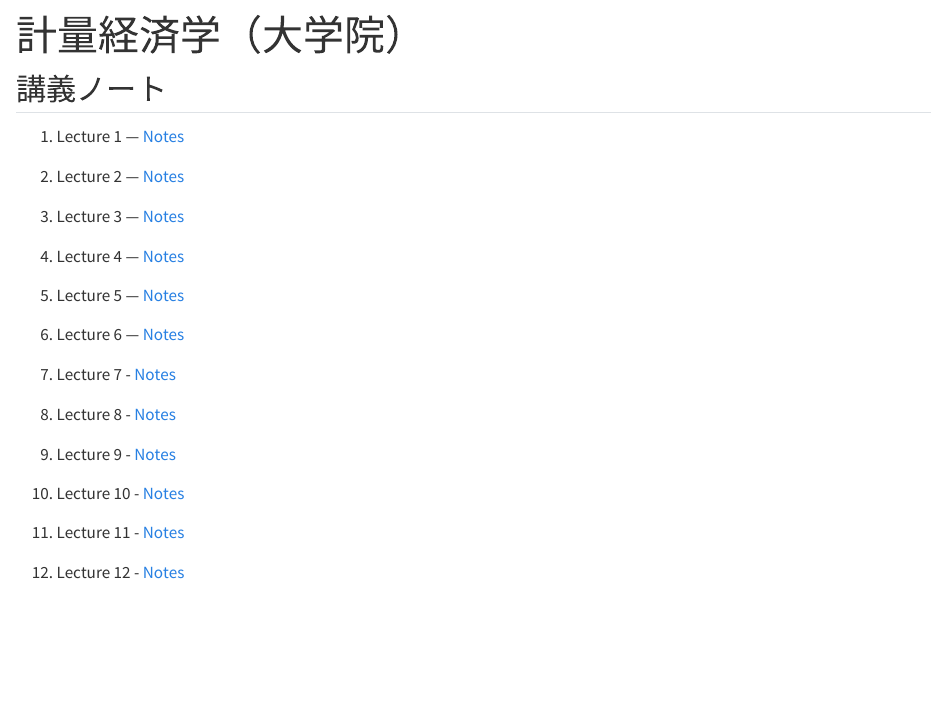
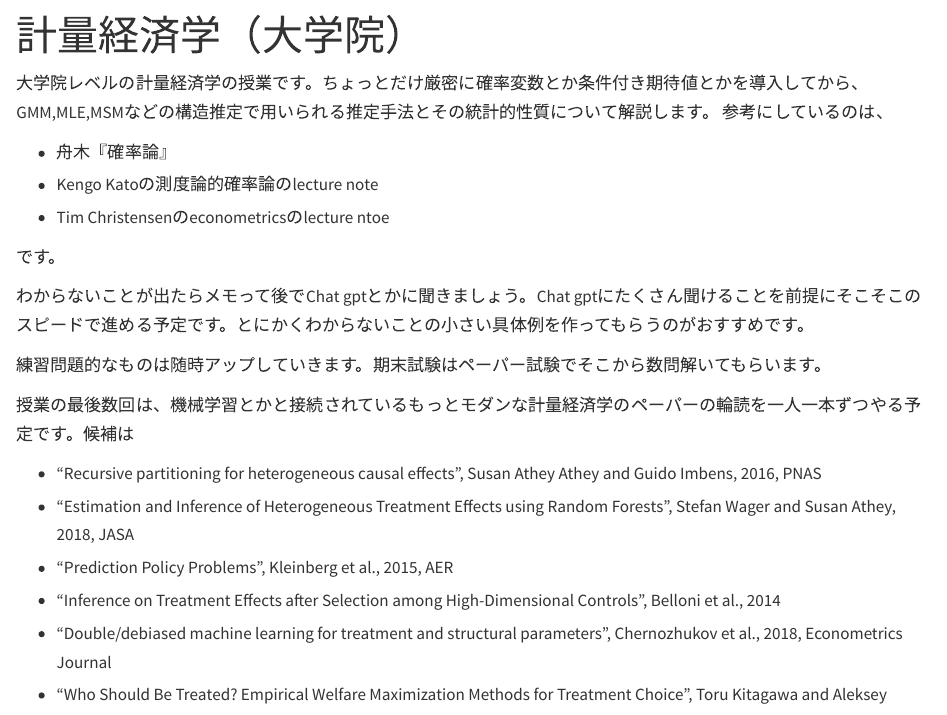
Before and after one commit to keiikegami/keiikegami.github.io, a Quarto document (econometrics_graduate.qmd): the page in a window 1100 px wide, from its top. Rendered offline with R 4.5, knitr and Pandoc in place of Quarto, with nearby package versions.

Commit message:
add comment

```diff
--- a/econometrics_graduate.qmd
+++ b/econometrics_graduate.qmd
@@ -2,8 +2,30 @@
 title: "計量経済学（大学院）"
 ---
 
+
+大学院レベルの計量経済学の授業です。ちょっとだけ厳密に確率変数とか条件付き期待値とかを導入してから、GMM,MLE,MSMなどの構造推定で用いられる推定手法とその統計的性質について解説します。
+参考にしているのは、
+
+- 舟木『確率論』
+- Kengo Katoの測度論的確率論のlecture note
+- Tim Christensenのeconometricsのlecture ntoe
+
+です。
+
+わからないことが出たらメモって後でChat gptとかに聞きましょう。Chat gptにたくさん聞けることを前提にそこそこのスピードで進める予定です。とにかくわからないことの小さい具体例を作ってもらうのがおすすめです。
+
+練習問題的なものは随時アップしていきます。期末試験はペーパー試験でそこから数問解いてもらいます。
+
+授業の最後数回は、機械学習とかと接続されているもっとモダンな計量経済学のペーパーの輪読を一人一本ずつやる予定です。候補は
+
+- "Recursive partitioning for heterogeneous causal effects", Susan Athey Athey and Guido Imbens, 2016, PNAS
+- "Estimation and Inference of Heterogeneous Treatment Effects using Random Forests", Stefan Wager and Susan Athey, 2018, JASA
+- "Prediction Policy Problems", Kleinberg et al., 2015, AER
+- "Inference on Treatment Effects after Selection among High-Dimensional Controls", Belloni et al., 2014
+- "Double/debiased machine learning for treatment and structural parameters", Chernozhukov et al., 2018, Econometrics Journal
+- "Who Should Be Treated? Empirical Welfare Maximization Methods for Treatment Choice", Toru Kitagawa and Aleksey Tetenov, 2018
+
 ## 講義ノート
-
 
 1. Lecture 1 — [Notes](/files/teaching/econometrics_graduate/lecture1/lecture1.html)
 
```
Also changed, not shown: econometrics_undergrad.qmd (+3 -1 lines), index.qmd (+8 -1 lines), docs/search.json, 3 other files.
